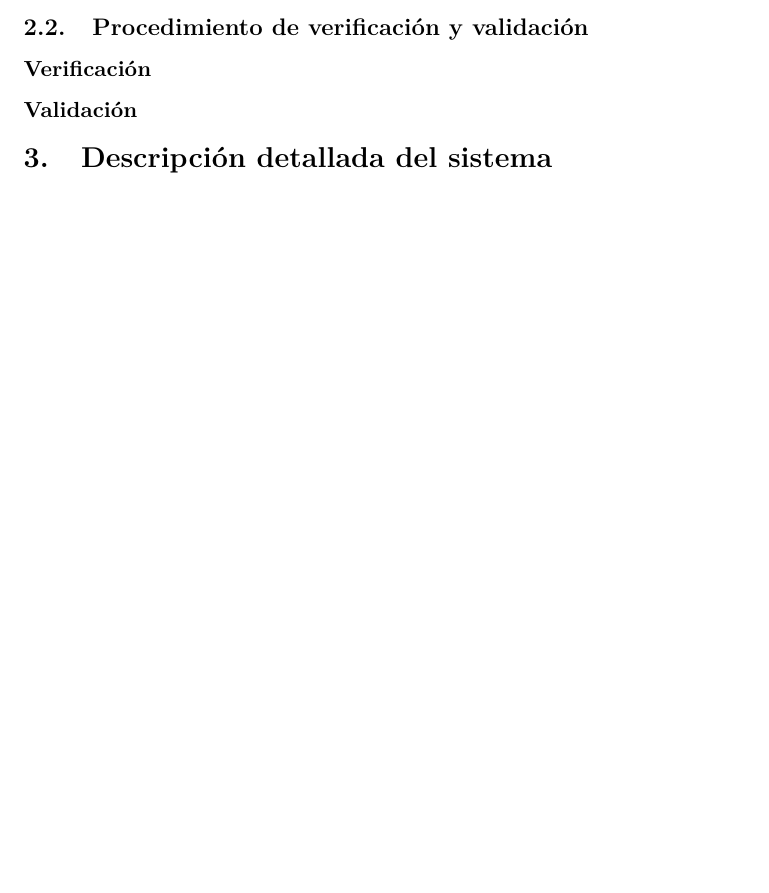
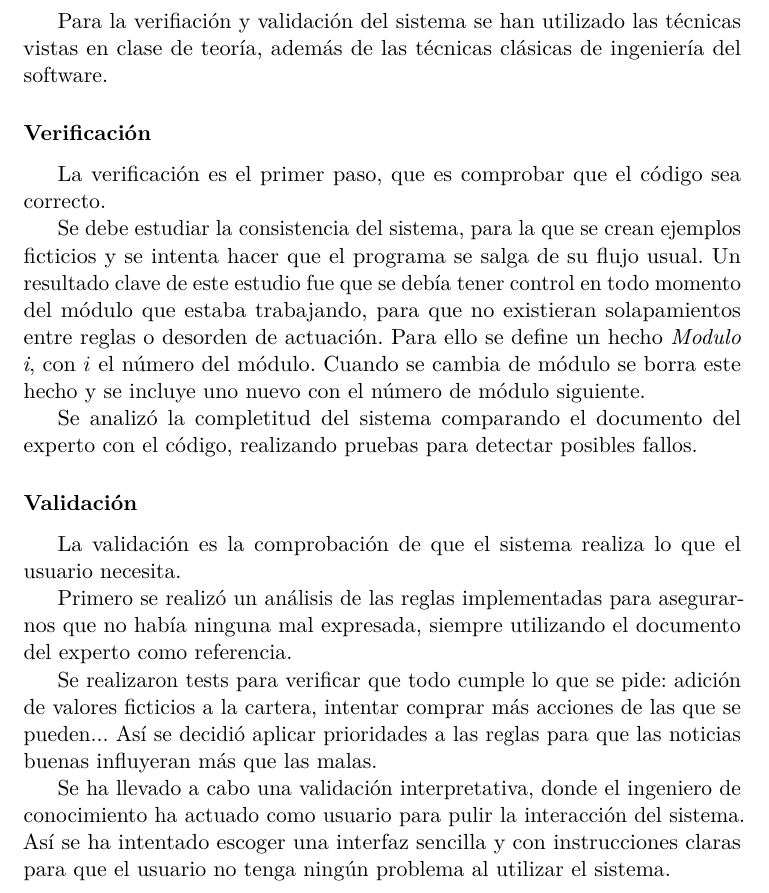
Before and after one commit to 29antonioac/IC2015-16, a LaTeX document (Final/Memoria/memoria.tex): part of page 4 of 4 before the commit and part of page 4 of 5 after it, cut at the place of the change, the shorter picture padded with empty space. Compiled offline with pdfLaTeX.

Commit message:
Memoria, primera parte ok

```diff
--- a/Final/Memoria/memoria.tex
+++ b/Final/Memoria/memoria.tex
@@ -138,8 +138,42 @@
   al que hemos tenido acceso durante el desarrollo.
 
   \subsection{Procedimiento de verificación y validación}
+  Para la verifiación y validación del sistema se han utilizado las técnicas vistas
+  en clase de teoría, además de las técnicas clásicas de ingeniería del software.
+
   \subsubsection*{Verificación}
+  La verificación es el primer paso, que es comprobar que el código sea correcto.
+
+  Se debe estudiar la consistencia del sistema, para la que se crean ejemplos
+  ficticios y se intenta hacer que el programa se salga de su flujo usual. Un
+  resultado clave de este estudio fue que se debía tener control en todo momento
+  del módulo que estaba trabajando, para que no existieran solapamientos entre
+  reglas o desorden de actuación. Para ello se define un hecho \emph{Modulo i},
+  con $i$ el número del módulo. Cuando se cambia de módulo se borra este hecho
+  y se incluye uno nuevo con el número de módulo siguiente.
+
+  Se analizó la completitud del sistema comparando el documento del experto
+  con el código, realizando pruebas para detectar posibles fallos.
+
   \subsubsection*{Validación}
+  La validación es la comprobación de que el sistema realiza lo que el usuario
+  necesita.
+
+  Primero se realizó un análisis de las reglas implementadas para asegurarnos
+  que no había ninguna mal expresada, siempre utilizando el documento del experto
+  como referencia.
+
+  Se realizaron tests para verificar que todo cumple lo que se pide: adición de
+  valores ficticios a la cartera, intentar comprar más acciones de las que se
+  pueden... Así se decidió aplicar prioridades a las reglas para que las noticias
+  buenas influyeran más que las malas.
+
+  Se ha llevado a cabo una validación interpretativa, donde el ingeniero de
+  conocimiento ha actuado como usuario para pulir la interacción del sistema.
+  Así se ha intentado escoger una interfaz sencilla y con instrucciones claras
+  para que el usuario no tenga ningún problema al utilizar el sistema.
+
+
   \section{Descripción detallada del sistema}
   \subsection{Variables de entrada del problema}
   \subsection{Conocimiento global del sistema}
```
